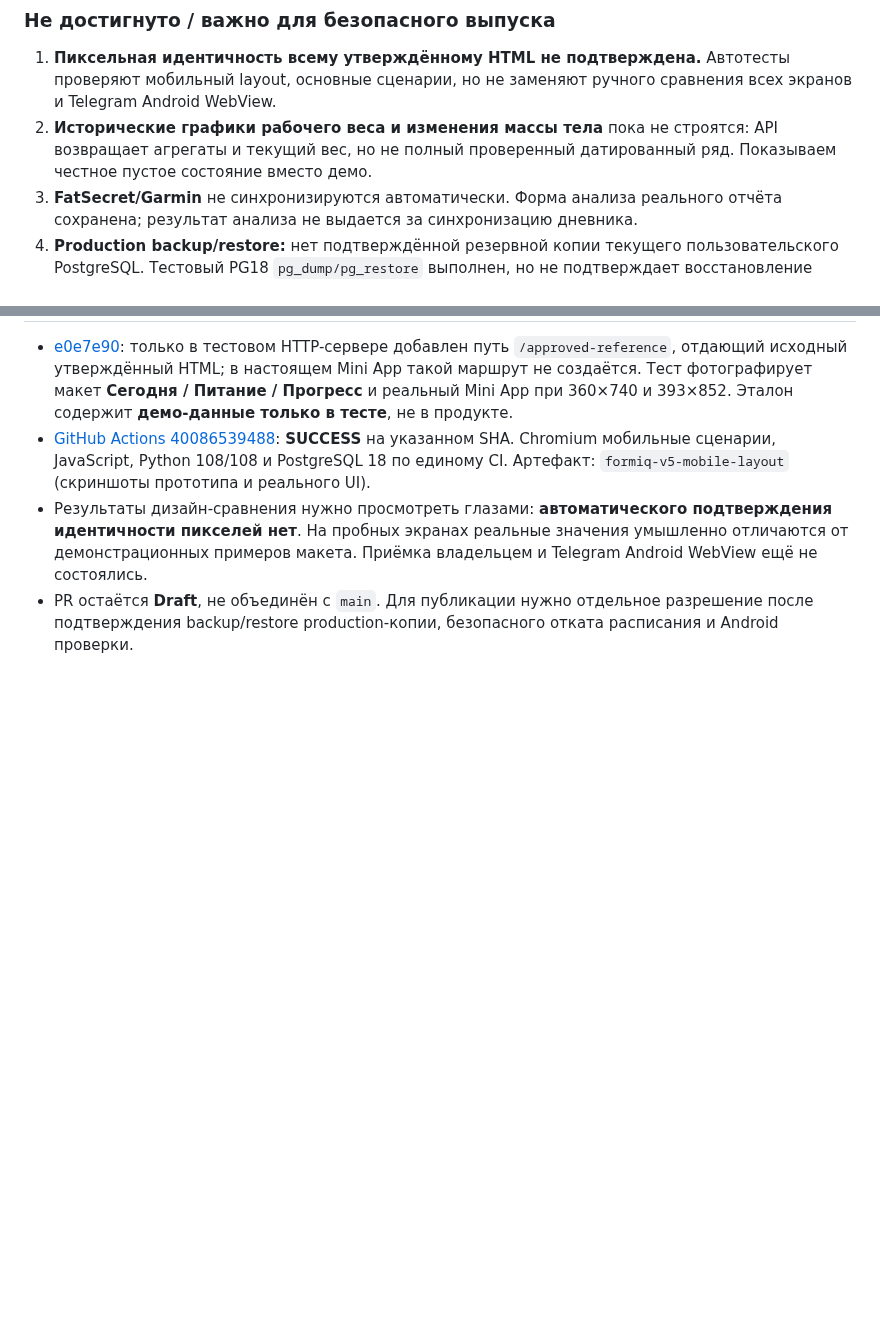
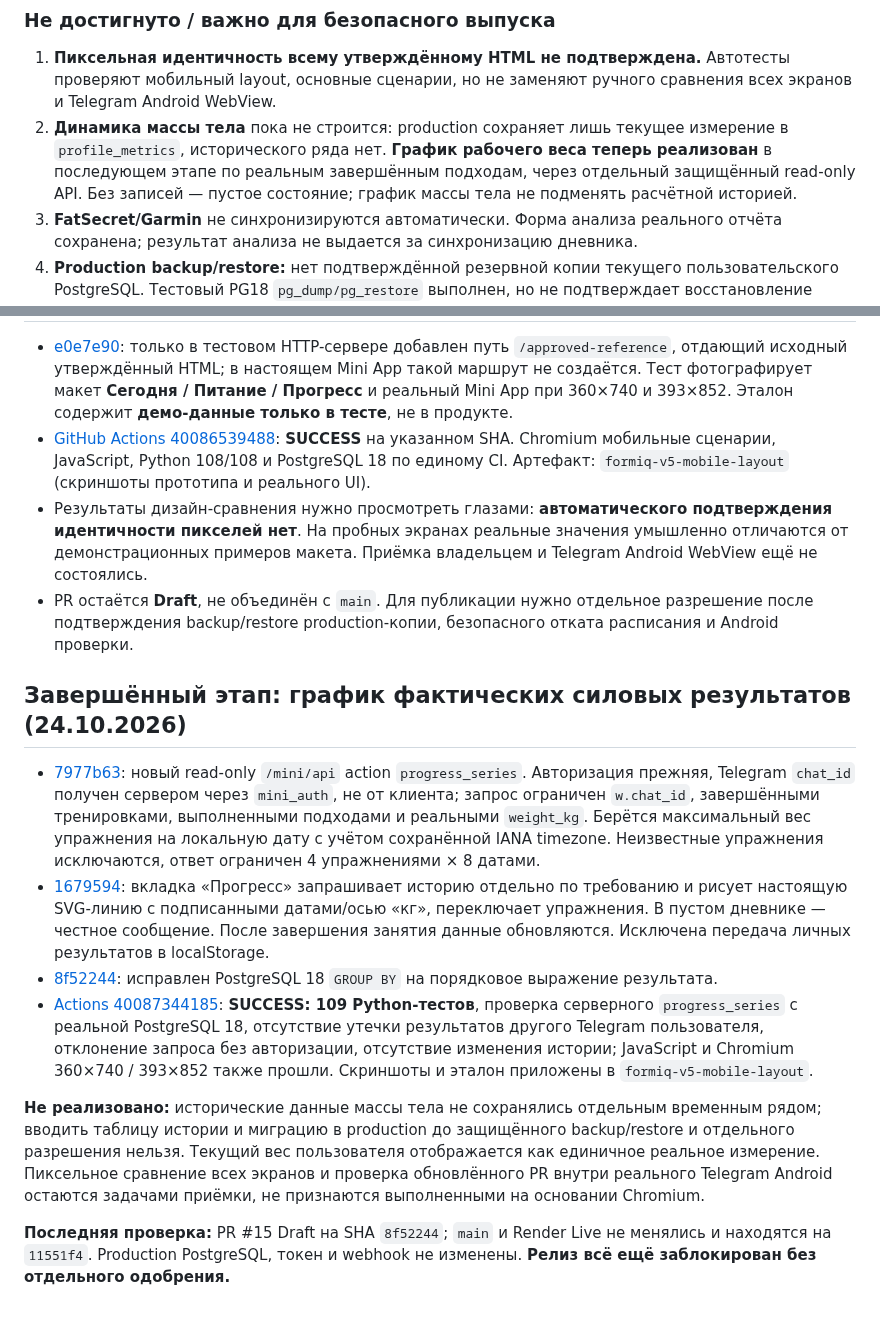
Before and after one commit to smirnovka907-crypto/formiq-bot, a Markdown page: docs/PROJECT_STATUS.md, 2 parts joined by grey strips. Rendered like a GitHub page; blank space fills up the shorter version.

Commit message:
docs: record real authenticated weight progress, 109 passing tests and remaining release gates

```diff
--- a/docs/PROJECT_STATUS.md
+++ b/docs/PROJECT_STATUS.md
@@ -180,9 +180,11 @@
 1. **Пиксельная идентичность всему утверждённому HTML не подтверждена.**
    Автотесты проверяют мобильный layout, основные сценарии, но не заменяют
    ручного сравнения всех экранов и Telegram Android WebView.
-2. **Исторические графики рабочего веса и изменения массы тела** пока не строятся:
-   API возвращает агрегаты и текущий вес, но не полный проверенный датированный
-   ряд. Показываем честное пустое состояние вместо демо.
+2. **Динамика массы тела** пока не строится: production сохраняет лишь текущее
+   измерение в `profile_metrics`, исторического ряда нет. **График рабочего
+   веса теперь реализован** в последующем этапе по реальным завершённым
+   подходам, через отдельный защищённый read-only API. Без записей — пустое
+   состояние; график массы тела не подменять расчётной историей.
 3. **FatSecret/Garmin** не синхронизируются автоматически. Форма анализа реального
    отчёта сохранена; результат анализа не выдается за синхронизацию дневника.
 4. **Production backup/restore:** нет подтверждённой резервной копии текущего
@@ -219,3 +221,38 @@ production и репетиция восстановления отдельно;
 - PR остаётся **Draft**, не объединён с `main`. Для публикации нужно отдельное
   разрешение после подтверждения backup/restore production-копии,
   безопасного отката расписания и Android проверки.
+
+
+## Завершённый этап: график фактических силовых результатов (24.10.2026)
+
+- [7977b63](https://github.com/smirnovka907-crypto/formiq-bot/commit/7977b633f7c1fe002c85a86d8fe37bb7b58d30fa):
+  новый read-only `/mini/api` action `progress_series`. Авторизация прежняя,
+  Telegram `chat_id` получен сервером через `mini_auth`, не от клиента;
+  запрос ограничен `w.chat_id`, завершёнными тренировками, выполненными
+  подходами и реальными `weight_kg`. Берётся максимальный вес упражнения на
+  локальную дату с учётом сохранённой IANA timezone. Неизвестные упражнения
+  исключаются, ответ ограничен 4 упражнениями × 8 датами.
+- [1679594](https://github.com/smirnovka907-crypto/formiq-bot/commit/1679594f959b62b971744ad3d558806b9400ea96):
+  вкладка «Прогресс» запрашивает историю отдельно по требованию и рисует
+  настоящую SVG-линию с подписанными датами/осью «кг», переключает упражнения.
+  В пустом дневнике — честное сообщение. После завершения занятия данные
+  обновляются. Исключена передача личных результатов в localStorage.
+- [8f52244](https://github.com/smirnovka907-crypto/formiq-bot/commit/8f522442289613f44f096c3360342a2f23853e59):
+  исправлен PostgreSQL 18 `GROUP BY` на порядковое выражение результата.
+- [Actions 40087344185](https://github.com/smirnovka907-crypto/formiq-bot/actions/runs/40087344185):
+  **SUCCESS: 109 Python-тестов**, проверка серверного `progress_series` с
+  реальной PostgreSQL 18, отсутствие утечки результатов другого Telegram
+  пользователя, отклонение запроса без авторизации, отсутствие изменения
+  истории; JavaScript и Chromium 360×740 / 393×852 также прошли.
+  Скриншоты и эталон приложены в `formiq-v5-mobile-layout`.
+
+**Не реализовано:** исторические данные массы тела не сохранялись отдельным
+временным рядом; вводить таблицу истории и миграцию в production до защищённого
+backup/restore и отдельного разрешения нельзя. Текущий вес пользователя
+отображается как единичное реальное измерение. Пиксельное сравнение всех экранов
+и проверка обновлённого PR внутри реального Telegram Android остаются задачами
+приёмки, не признаются выполненными на основании Chromium.
+
+**Последняя проверка:** PR #15 Draft на SHA `8f52244`; `main` и Render Live
+не менялись и находятся на `11551f4`. Production PostgreSQL, токен и webhook
+не изменены. **Релиз всё ещё заблокирован без отдельного одобрения.**
```
